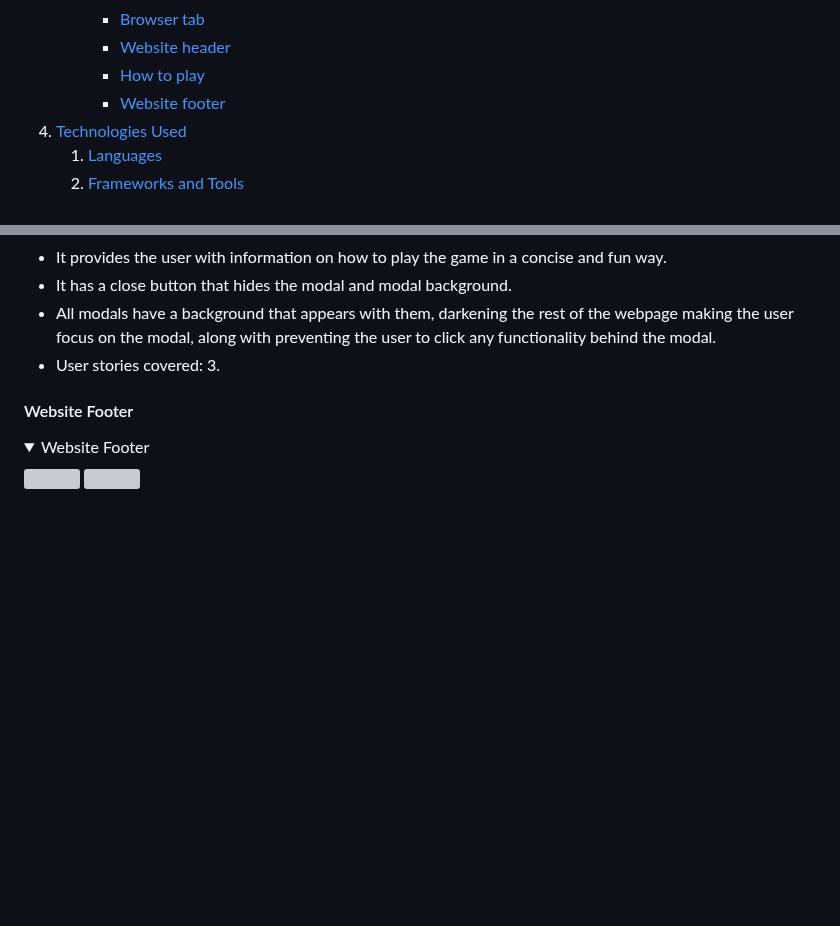
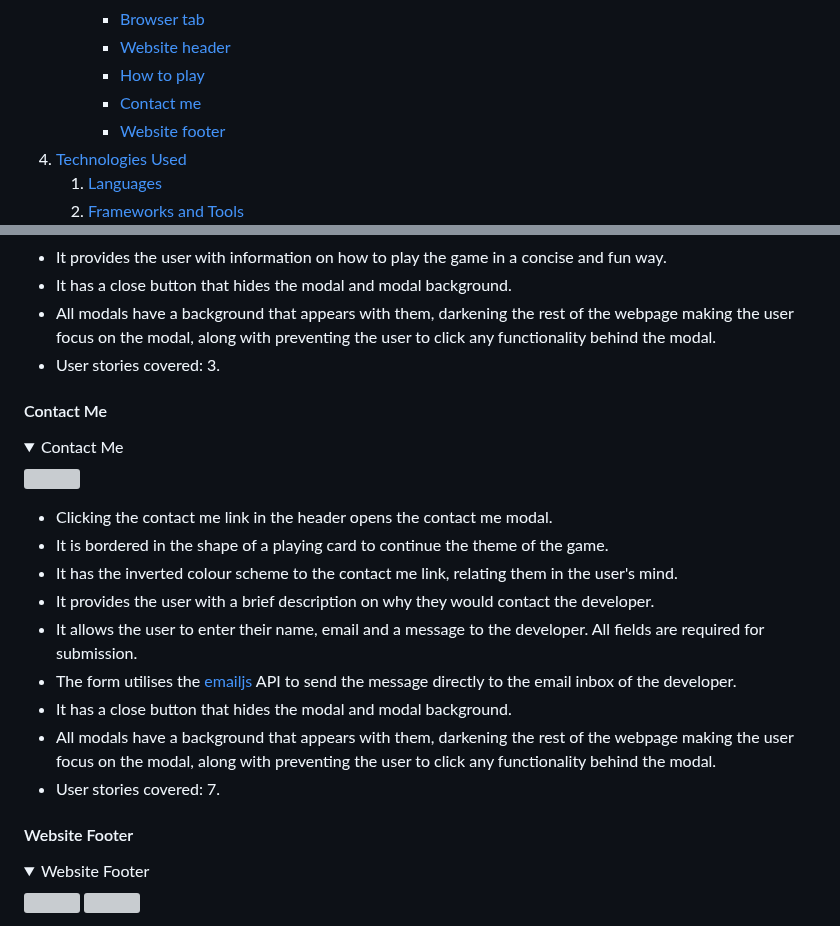
Before and after one commit to amfairley/memorycards, a Markdown page: README.md, 2 parts joined by grey strips. GitHub-like rendering; folded sections open; blank space fills up the shorter version; grey boxes are pictures that could not be loaded.

Commit message:
docs: add contact me feature

```diff
--- a/README.md
+++ b/README.md
@@ -54,6 +54,7 @@ This memory card game is a fun, enjoyable way to put your memory to the test. Yo
         - [Browser tab](#browser-tab)
         - [Website header](#website-header)
         - [How to play](#how-to-play-1)
+        - [Contact me](#contact-me-1)
         - [Website footer](#website-footer)
 4. [Technologies Used](#technologies-used)
     1. [Languages](#languages)
@@ -363,6 +364,21 @@ For an in depth description of the functionality of the game area, please see th
 - All modals have a background that appears with them, darkening the rest of the webpage making the user focus on the modal, along with preventing the user to click any functionality behind the modal.
 - User stories covered: 3.
 
+#### Contact Me
+
+<details><summary>Contact Me</summary>
+<img src="/documentation/features/contact-me.png">
+</details>
+
+- Clicking the contact me link in the header opens the contact me modal.
+- It is bordered in the shape of a playing card to continue the theme of the game.
+- It has the inverted colour scheme to the contact me link, relating them in the user's mind.
+- It provides the user with a brief description on why they would contact the developer.
+- It allows the user to enter their name, email and a message to the developer. All fields are required for submission.
+- The form utilises the [emailjs](https://www.emailjs.com/) API to send the message directly to the email inbox of the developer.
+- It has a close button that hides the modal and modal background.
+- All modals have a background that appears with them, darkening the rest of the webpage making the user focus on the modal, along with preventing the user to click any functionality behind the modal.
+- User stories covered: 7.
 
 #### Website Footer
 
```
